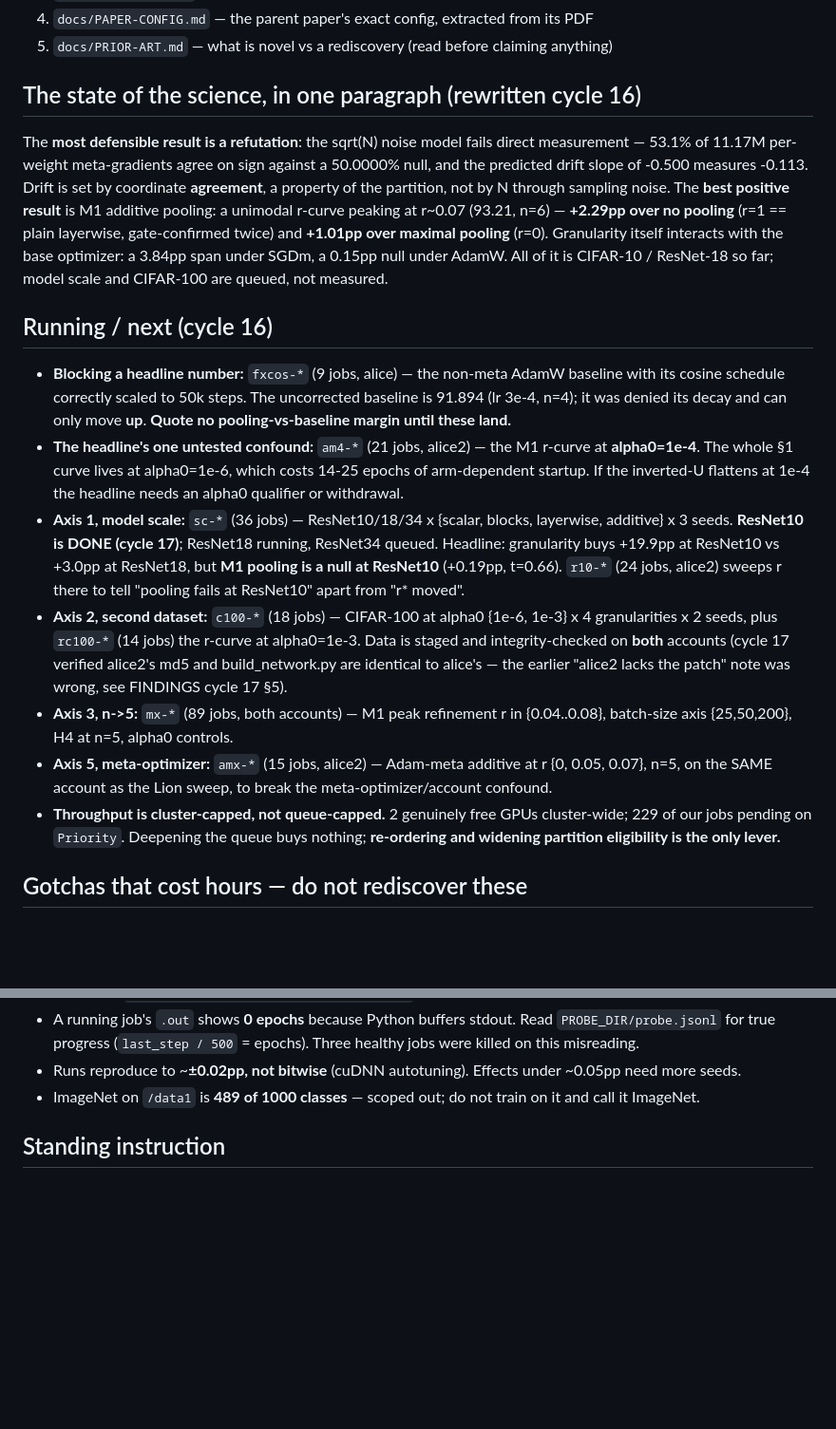
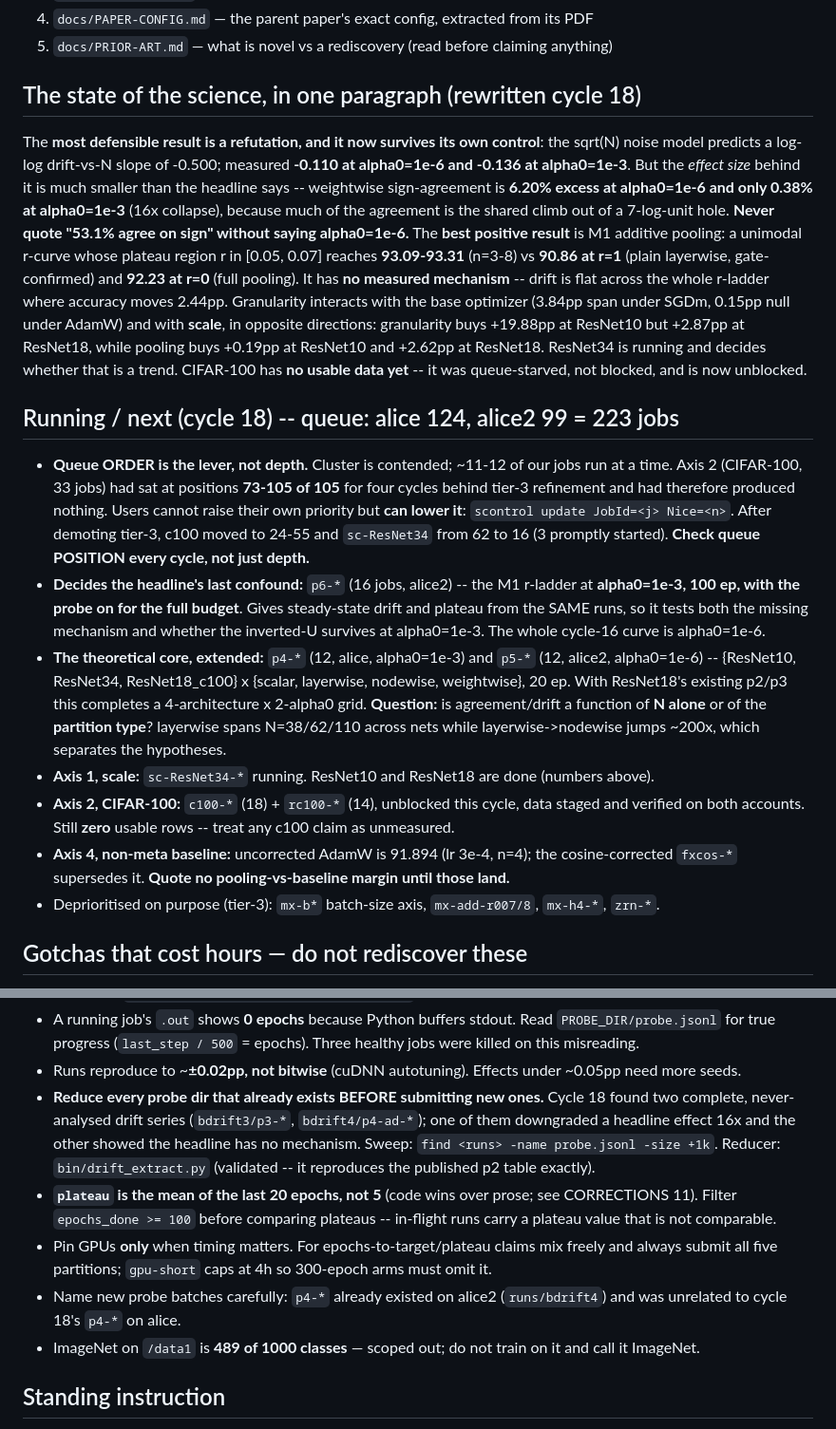
Before and after one commit to teshnizi2/hierarchical-metaoptimize, a Markdown page: CONTINUE-HERE.md, 2 parts joined by grey strips. Shown at 95% size. Drawn GitHub-style; blank space fills up the shorter version.

Commit message:
Refresh CONTINUE-HERE for cycle 18: queue ORDER is the lever, and reduce probes before submitting

```diff
--- a/CONTINUE-HERE.md
+++ b/CONTINUE-HERE.md
@@ -17,44 +17,48 @@ Nothing below depends on prior conversation context.
 4. `docs/PAPER-CONFIG.md` — the parent paper's exact config, extracted from its PDF
 5. `docs/PRIOR-ART.md`  — what is novel vs a rediscovery (read before claiming anything)
 
-## The state of the science, in one paragraph (rewritten cycle 16)
-The **most defensible result is a refutation**: the sqrt(N) noise model fails direct
-measurement — 53.1% of 11.17M per-weight meta-gradients agree on sign against a 50.0000%
-null, and the predicted drift slope of -0.500 measures -0.113. Drift is set by coordinate
-**agreement**, a property of the partition, not by N through sampling noise. The **best
-positive result** is M1 additive pooling: a unimodal r-curve peaking at r~0.07 (93.21,
-n=6) — **+2.29pp over no pooling** (r=1 == plain layerwise, gate-confirmed twice) and
-**+1.01pp over maximal pooling** (r=0). Granularity itself interacts with the base
-optimizer: a 3.84pp span under SGDm, a 0.15pp null under AdamW. All of it is
-CIFAR-10 / ResNet-18 so far; model scale and CIFAR-100 are queued, not measured.
+## The state of the science, in one paragraph (rewritten cycle 18)
+The **most defensible result is a refutation, and it now survives its own control**: the
+sqrt(N) noise model predicts a log-log drift-vs-N slope of -0.500; measured **-0.110 at
+alpha0=1e-6 and -0.136 at alpha0=1e-3**. But the *effect size* behind it is much smaller
+than the headline says -- weightwise sign-agreement is **6.20% excess at alpha0=1e-6 and
+only 0.38% at alpha0=1e-3** (16x collapse), because much of the agreement is the shared
+climb out of a 7-log-unit hole. **Never quote "53.1% agree on sign" without saying
+alpha0=1e-6.** The **best positive result** is M1 additive pooling: a unimodal r-curve whose
+plateau region r in [0.05, 0.07] reaches **93.09-93.31** (n=3-8) vs **90.86 at r=1** (plain
+layerwise, gate-confirmed) and **92.23 at r=0** (full pooling). It has **no measured
+mechanism** -- drift is flat across the whole r-ladder where accuracy moves 2.44pp.
+Granularity interacts with the base optimizer (3.84pp span under SGDm, 0.15pp null under
+AdamW) and with **scale**, in opposite directions: granularity buys +19.88pp at ResNet10
+but +2.87pp at ResNet18, while pooling buys +0.19pp at ResNet10 and +2.62pp at ResNet18.
+ResNet34 is running and decides whether that is a trend. CIFAR-100 has **no usable data
+yet** -- it was queue-starved, not blocked, and is now unblocked.
 
-## Running / next (cycle 16)
-* **Blocking a headline number:** `fxcos-*` (9 jobs, alice) — the non-meta AdamW baseline
-  with its cosine schedule correctly scaled to 50k steps. The uncorrected baseline is
-  91.894 (lr 3e-4, n=4); it was denied its decay and can only move **up**. **Quote no
-  pooling-vs-baseline margin until these land.**
-* **The headline's one untested confound:** `am4-*` (21 jobs, alice2) — the M1 r-curve at
-  **alpha0=1e-4**. The whole §1 curve lives at alpha0=1e-6, which costs 14-25 epochs of
-  arm-dependent startup. If the inverted-U flattens at 1e-4 the headline needs an alpha0
-  qualifier or withdrawal.
-* **Axis 1, model scale:** `sc-*` (36 jobs) — ResNet10/18/34 x {scalar, blocks, layerwise,
-  additive} x 3 seeds. **ResNet10 is DONE (cycle 17)**; ResNet18 running, ResNet34 queued.
-  Headline: granularity buys +19.9pp at ResNet10 vs +3.0pp at ResNet18, but **M1 pooling
-  is a null at ResNet10** (+0.19pp, t=0.66). `r10-*` (24 jobs, alice2) sweeps r there to
-  tell "pooling fails at ResNet10" apart from "r* moved".
-* **Axis 2, second dataset:** `c100-*` (18 jobs) — CIFAR-100 at alpha0 {1e-6, 1e-3} x 4
-  granularities x 2 seeds, plus `rc100-*` (14 jobs) the r-curve at alpha0=1e-3.
-  Data is staged and integrity-checked on **both** accounts (cycle 17 verified alice2's
-  md5 and build_network.py are identical to alice's — the earlier "alice2 lacks the
-  patch" note was wrong, see FINDINGS cycle 17 §5).
-* **Axis 3, n->5:** `mx-*` (89 jobs, both accounts) — M1 peak refinement r in
-  {0.04..0.08}, batch-size axis {25,50,200}, H4 at n=5, alpha0 controls.
-* **Axis 5, meta-optimizer:** `amx-*` (15 jobs, alice2) — Adam-meta additive at r
-  {0, 0.05, 0.07}, n=5, on the SAME account as the Lion sweep, to break the
-  meta-optimizer/account confound.
-* **Throughput is cluster-capped, not queue-capped.** 2 genuinely free GPUs cluster-wide;
-  229 of our jobs pending on `Priority`. Deepening the queue buys nothing; **re-ordering
-  and widening partition eligibility is the only lever.**
+
+## Running / next (cycle 18)  -- queue: alice 124, alice2 99 = 223 jobs
+* **Queue ORDER is the lever, not depth.** Cluster is contended; ~11-12 of our jobs run at a
+  time. Axis 2 (CIFAR-100, 33 jobs) had sat at positions **73-105 of 105** for four cycles
+  behind tier-3 refinement and had therefore produced nothing. Users cannot raise their own
+  priority but **can lower it**: `scontrol update JobId=<j> Nice=<n>`. After demoting tier-3,
+  c100 moved to 24-55 and `sc-ResNet34` from 62 to 16 (3 promptly started).
+  **Check queue POSITION every cycle, not just depth.**
+* **Decides the headline's last confound:** `p6-*` (16 jobs, alice2) -- the M1 r-ladder at
+  **alpha0=1e-3, 100 ep, with the probe on for the full budget**. Gives steady-state drift and
+  plateau from the SAME runs, so it tests both the missing mechanism and whether the
+  inverted-U survives at alpha0=1e-3. The whole cycle-16 curve is alpha0=1e-6.
+* **The theoretical core, extended:** `p4-*` (12, alice, alpha0=1e-3) and `p5-*` (12, alice2,
+  alpha0=1e-6) -- {ResNet10, ResNet34, ResNet18_c100} x {scalar, layerwise, nodewise,
+  weightwise}, 20 ep. With ResNet18's existing p2/p3 this completes a 4-architecture x
+  2-alpha0 grid. **Question:** is agreement/drift a function of **N alone** or of the
+  **partition type**? layerwise spans N=38/62/110 across nets while layerwise->nodewise jumps
+  ~200x, which separates the hypotheses.
+* **Axis 1, scale:** `sc-ResNet34-*` running. ResNet10 and ResNet18 are done (numbers above).
+* **Axis 2, CIFAR-100:** `c100-*` (18) + `rc100-*` (14), unblocked this cycle, data staged and
+  verified on both accounts. Still **zero** usable rows -- treat any c100 claim as unmeasured.
+* **Axis 4, non-meta baseline:** uncorrected AdamW is 91.894 (lr 3e-4, n=4); the cosine-corrected
+  `fxcos-*` supersedes it. **Quote no pooling-vs-baseline margin until those land.**
+* Deprioritised on purpose (tier-3): `mx-b*` batch-size axis, `mx-add-r007/8`, `mx-h4-*`, `zrn-*`.
+
 
 ## Gotchas that cost hours — do not rediscover these
 * Helper scripts go in `/data1/salehkaleybars/metaopt/bin`, **never `/tmp`** (node-local; the
@@ -72,6 +76,18 @@ CIFAR-10 / ResNet-18 so far; model scale and CIFAR-100 are queued, not measured.
   killed on this misreading.
 * Runs reproduce to ~**±0.02pp, not bitwise** (cuDNN autotuning). Effects under ~0.05pp need more
   seeds.
+* **Reduce every probe dir that already exists BEFORE submitting new ones.** Cycle 18 found
+  two complete, never-analysed drift series (`bdrift3/p3-*`, `bdrift4/p4-ad-*`); one of them
+  downgraded a headline effect 16x and the other showed the headline has no mechanism. Sweep:
+  `find <runs> -name probe.jsonl -size +1k`. Reducer: `bin/drift_extract.py` (validated -- it
+  reproduces the published p2 table exactly).
+* **`plateau` is the mean of the last 20 epochs, not 5** (code wins over prose; see
+  CORRECTIONS 11). Filter `epochs_done >= 100` before comparing plateaus -- in-flight runs
+  carry a plateau value that is not comparable.
+* Pin GPUs **only** when timing matters. For epochs-to-target/plateau claims mix freely and
+  always submit all five partitions; `gpu-short` caps at 4h so 300-epoch arms must omit it.
+* Name new probe batches carefully: `p4-*` already existed on alice2 (`runs/bdrift4`) and was
+  unrelated to cycle 18's `p4-*` on alice.
 * ImageNet on `/data1` is **489 of 1000 classes** — scoped out; do not train on it and call it
   ImageNet.
 
```
